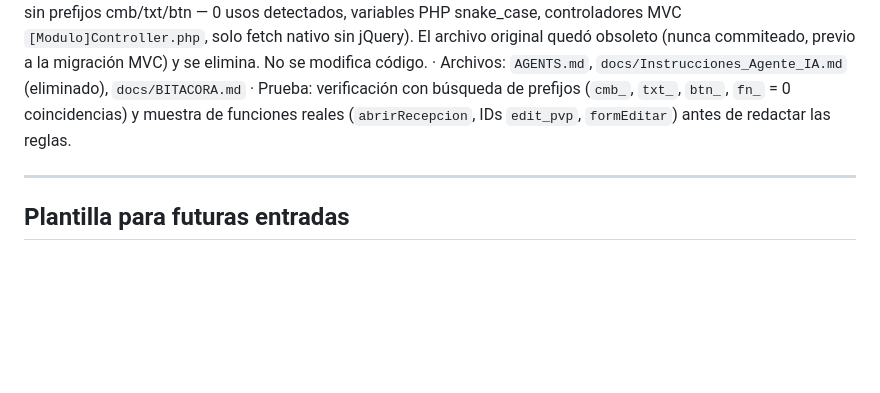
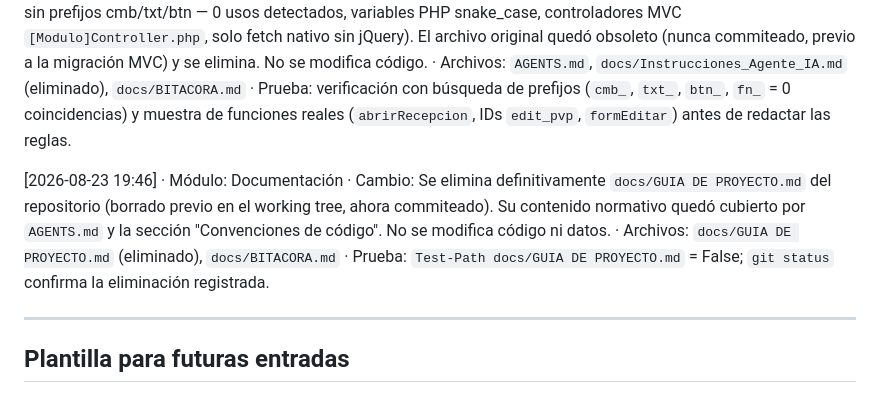
Before and after one commit to baxters0621/JV3000, a Markdown page: docs/BITACORA.md, the part around the change. GitHub-like rendering; blank space fills up the shorter version.

```diff
--- a/docs/BITACORA.md
+++ b/docs/BITACORA.md
@@ -231,6 +231,8 @@ Historial único de actividad del sistema. Cada entrada se registra AL TERMINAR
 
 [2026-08-23 19:22] · Módulo: Documentación del agente · Cambio: Se unifican las reglas del agente en una sola fuente: las convenciones útiles de `docs/Instrucciones_Agente_IA.md` (modo de trabajo directo/quirúrgico, separación Vista-JS-Backend, flujo AJAX) se integran a `AGENTS.md` como nueva sección "Convenciones de código", corregidas para reflejar el estándar real verificado en el código (funciones JS camelCase sin prefijos, IDs descriptivos sin prefijos cmb/txt/btn — 0 usos detectados, variables PHP snake_case, controladores MVC `[Modulo]Controller.php`, solo fetch nativo sin jQuery). El archivo original quedó obsoleto (nunca commiteado, previo a la migración MVC) y se elimina. No se modifica código. · Archivos: `AGENTS.md`, `docs/Instrucciones_Agente_IA.md` (eliminado), `docs/BITACORA.md` · Prueba: verificación con búsqueda de prefijos (`cmb_`, `txt_`, `btn_`, `fn_` = 0 coincidencias) y muestra de funciones reales (`abrirRecepcion`, IDs `edit_pvp`, `formEditar`) antes de redactar las reglas.
 
+[2026-08-23 19:46] · Módulo: Documentación · Cambio: Se elimina definitivamente `docs/GUIA DE PROYECTO.md` del repositorio (borrado previo en el working tree, ahora commiteado). Su contenido normativo quedó cubierto por `AGENTS.md` y la sección "Convenciones de código". No se modifica código ni datos. · Archivos: `docs/GUIA DE PROYECTO.md` (eliminado), `docs/BITACORA.md` · Prueba: `Test-Path docs/GUIA DE PROYECTO.md` = False; `git status` confirma la eliminación registrada.
+
 ---
 
 ## Plantilla para futuras entradas
```
Also changed, not shown: docs/GUIA DE PROYECTO.md (deleted, +0 -581 lines).
